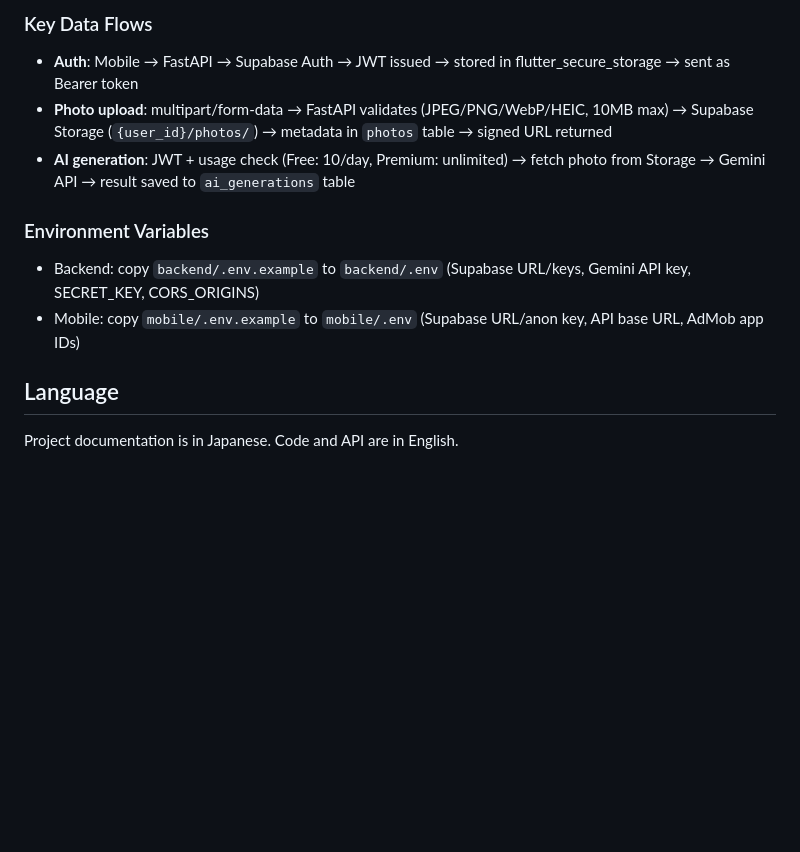
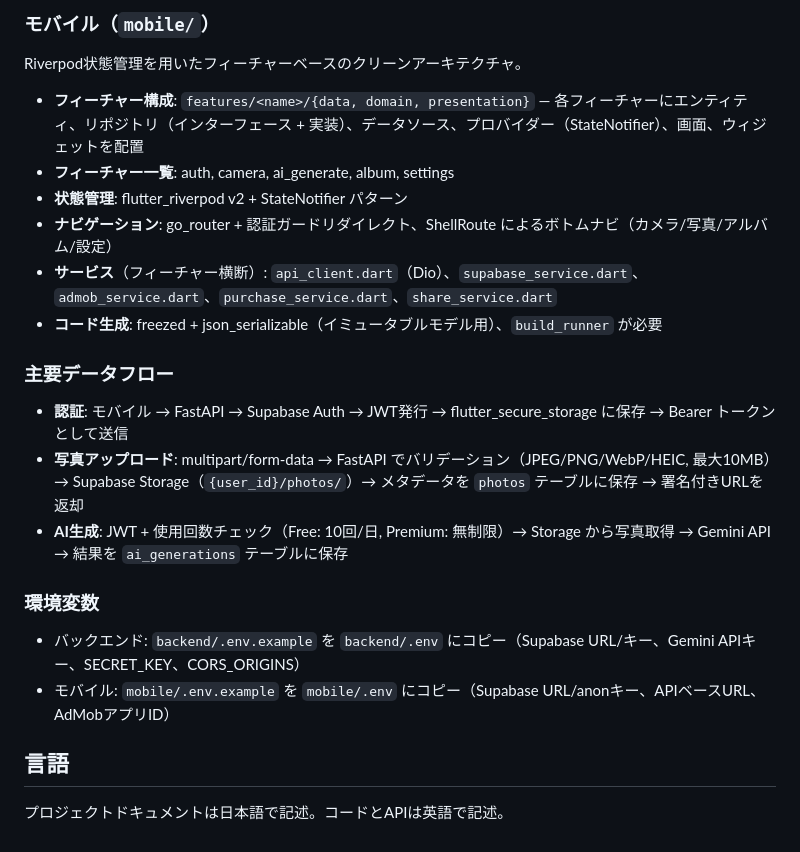
Before and after one commit to kuroneko4423/daiary, a Markdown page: CLAUDE.md, the part around one of its changes. Rendered like a GitHub page; blank space fills up the shorter version.

```diff
--- a/CLAUDE.md
+++ b/CLAUDE.md
@@ -68,13 +65,26 @@ Feature-based Clean Architecture with Riverpod state management.
 
-### Key Data Flows
-- **Auth**: Mobile → FastAPI → Supabase Auth → JWT issued → stored in flutter_secure_storage → sent as Bearer token
-- **Photo upload**: multipart/form-data → FastAPI validates (JPEG/PNG/WebP/HEIC, 10MB max) → Supabase Storage (`{user_id}/photos/`) → metadata in `photos` table → signed URL returned
-- **AI generation**: JWT + usage check (Free: 10/day, Premium: unlimited) → fetch photo from Storage → Gemini API → result saved to `ai_generations` table
+### モバイル（`mobile/`）
 
-### Environment Variables
-- Backend: copy `backend/.env.example` to `backend/.env` (Supabase URL/keys, Gemini API key, SECRET_KEY, CORS_ORIGINS)
-- Mobile: copy `mobile/.env.example` to `mobile/.env` (Supabase URL/anon key, API base URL, AdMob app IDs)
+Riverpod状態管理を用いたフィーチャーベースのクリーンアーキテクチャ。
 
-## Language
+- **フィーチャー構成**: `features/<name>/{data, domain, presentation}` — 各フィーチャーにエンティティ、リポジトリ（インターフェース + 実装）、データソース、プロバイダー（StateNotifier）、画面、ウィジェットを配置
+- **フィーチャー一覧**: auth, camera, ai_generate, album, settings
+- **状態管理**: flutter_riverpod v2 + StateNotifier パターン
+- **ナビゲーション**: go_router + 認証ガードリダイレクト、ShellRoute によるボトムナビ（カメラ/写真/アルバム/設定）
+- **サービス**（フィーチャー横断）: `api_client.dart`（Dio）、`supabase_service.dart`、`admob_service.dart`、`purchase_service.dart`、`share_service.dart`
+- **コード生成**: freezed + json_serializable（イミュータブルモデル用）、`build_runner` が必要
 
-Project documentation is in Japanese. Code and API are in English.
+### 主要データフロー
+
+- **認証**: モバイル → FastAPI → Supabase Auth → JWT発行 → flutter_secure_storage に保存 → Bearer トークンとして送信
+- **写真アップロード**: multipart/form-data → FastAPI でバリデーション（JPEG/PNG/WebP/HEIC, 最大10MB）→ Supabase Storage（`{user_id}/photos/`）→ メタデータを `photos` テーブルに保存 → 署名付きURLを返却
+- **AI生成**: JWT + 使用回数チェック（Free: 10回/日, Premium: 無制限）→ Storage から写真取得 → Gemini API → 結果を `ai_generations` テーブルに保存
+
+### 環境変数
+
+- バックエンド: `backend/.env.example` を `backend/.env` にコピー（Supabase URL/キー、Gemini APIキー、SECRET_KEY、CORS_ORIGINS）
+- モバイル: `mobile/.env.example` を `mobile/.env` にコピー（Supabase URL/anonキー、APIベースURL、AdMobアプリID）
+
+## 言語
+
+プロジェクトドキュメントは日本語で記述。コードとAPIは英語で記述。
```
Also changed, not shown: other parts of CLAUDE.md (+37 -40 lines).
